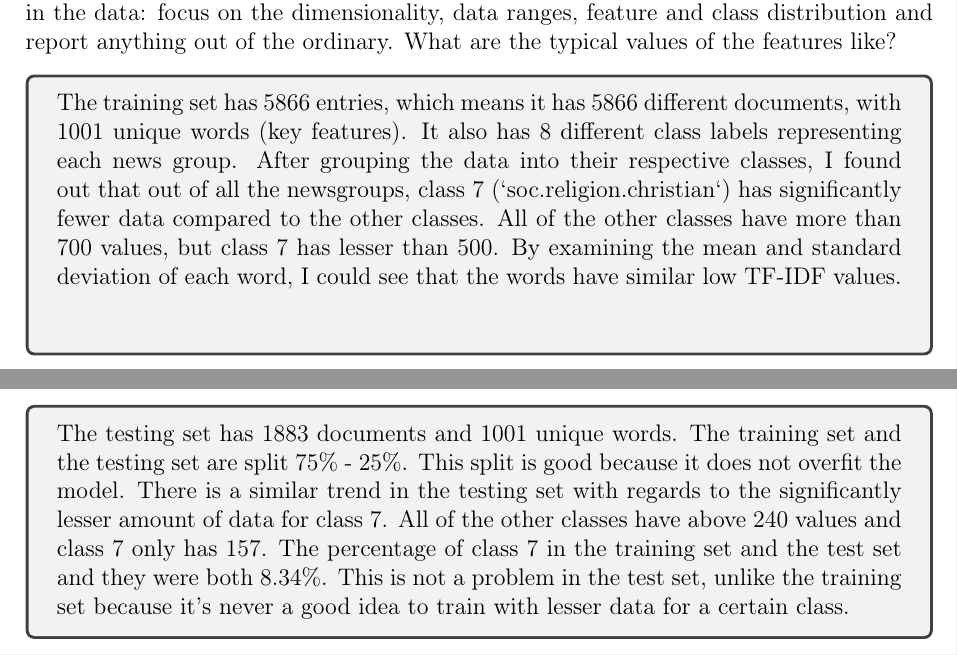
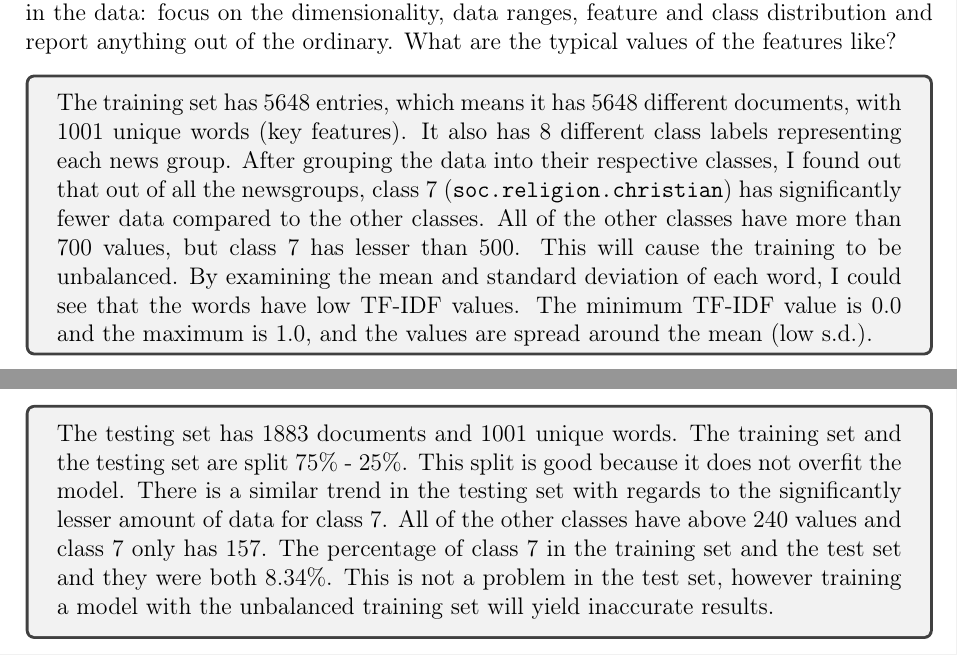
Before and after one commit to athiyadeviyani/Introductory-Applied-Machine-Learning, a LaTeX problem sheet (Assignment_2.tex): two parts of pages 2 and 3 of 42, joined at a grey line, cut so that both start at the same text. Compiled offline with pdfLaTeX.

Commit message:
Update Assignment_2.tex

```diff
--- a/Assignment_2.tex
+++ b/Assignment_2.tex
@@ -68,7 +68,7 @@
 
 
 \answerbox{12em}{
-The training set has 5866 entries, which means it has 5866 different documents, with 1001 unique words (key features). It also has 8 different class labels representing each news group. After grouping the data into their respective classes, I found out that out of all the newsgroups, class 7 (`soc.religion.christian`) has significantly fewer data compared to the other classes. All of the other classes have more than 700 values, but class 7 has lesser than 500. By examining the mean and standard deviation of each word, I could see that the words have similar low TF-IDF values.
+The training set has 5648 entries, which means it has 5648 different documents, with 1001 unique words (key features). It also has 8 different class labels representing each news group. After grouping the data into their respective classes, I found out that out of all the newsgroups, class 7 (\texttt{soc.religion.christian}) has significantly fewer data compared to the other classes. All of the other classes have more than 700 values, but class 7 has lesser than 500. This will cause the training to be unbalanced. By examining the mean and standard deviation of each word, I could see that the words have low TF-IDF values. The minimum TF-IDF value is 0.0 and the maximum is 1.0, and the values are spread around the mean (low s.d.).
 }
 
 
@@ -80,7 +80,7 @@ The training set has 5866 entries, which means it has 5866 different documents,
 
 
 \answerbox{10em}{
-The testing set has 1883 documents and 1001 unique words. The training set and the testing set are split 75\% - 25\%. This split is good because it does not overfit the model. There is a similar trend in the testing set with regards to the significantly lesser amount of data for class 7. All of the other classes have above 240 values and class 7 only has 157. The percentage of class 7 in the training set and the test set and they were both 8.34\%. This is not a problem in the test set, unlike the training set because it's never a good idea to train with lesser data for a certain class.
+The testing set has 1883 documents and 1001 unique words. The training set and the testing set are split 75\% - 25\%. This split is good because it does not overfit the model. There is a similar trend in the testing set with regards to the significantly lesser amount of data for class 7. All of the other classes have above 240 values and class 7 only has 157. The percentage of class 7 in the training set and the test set and they were both 8.34\%. This is not a problem in the test set, however training a model with the unbalanced training set will yield inaccurate results.
 }
 
 
```
Also changed, not shown: Assignment_2.tex (6 more changed lines).
